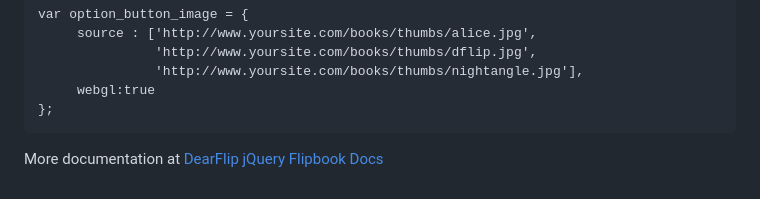
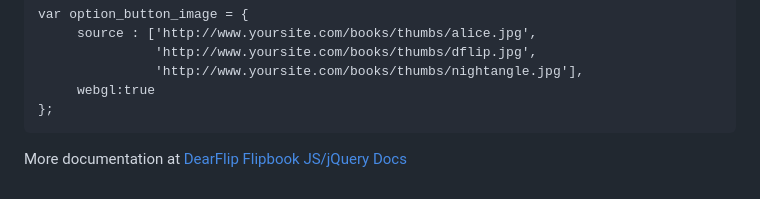
Before and after one commit to dearhive/dearflip-js-flipbook, a Markdown page: README.md, the part around the change. Drawn GitHub-style.

````diff
--- a/README.md
+++ b/README.md
@@ -98,4 +98,4 @@ var option_button_image = {
 };
 ```
 
-More documentation at [DearFlip jQuery Flipbook Docs](https://jquery.dearflip.com/docs/)
+More documentation at [DearFlip Flipbook JS/jQuery Docs](https://js.dearflip.com/docs/)
````
